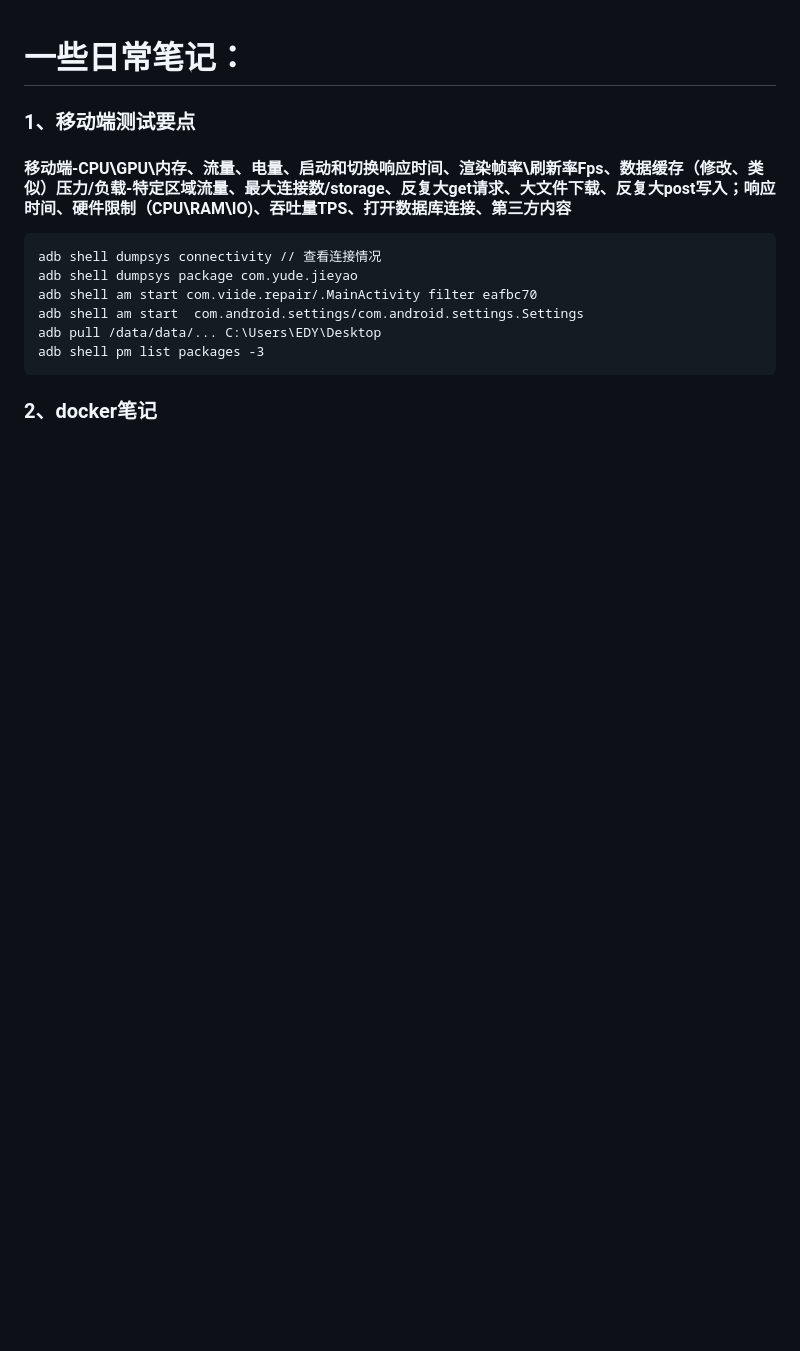
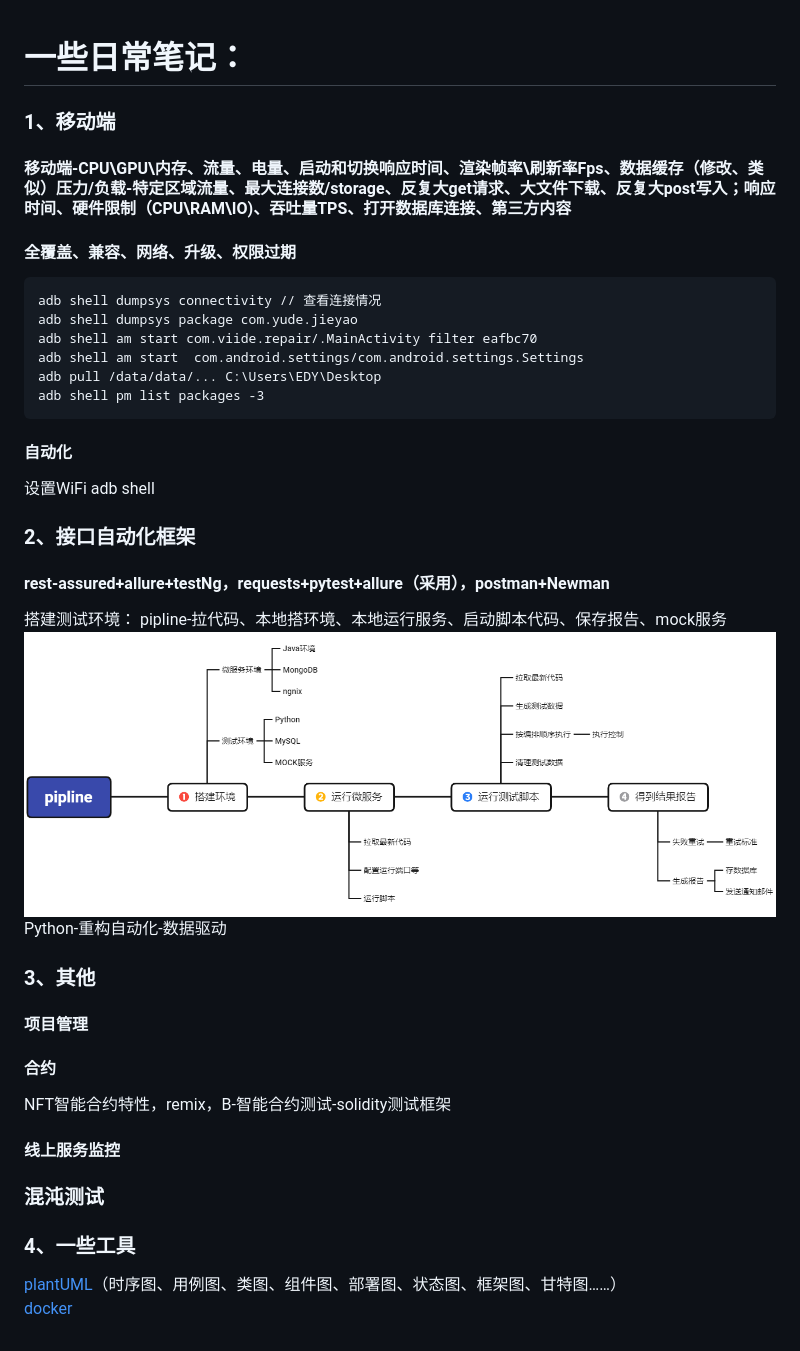
Before and after one commit to Nicoleliu1205/localAll, a Markdown page: notes.md, the part around the change. Rendered like a GitHub page; pictures changed too: .notes_images/5f2d8c36.png (added); blank space fills up the shorter version.

Commit message:
edit notes

```diff
--- a/notes.md
+++ b/notes.md
@@ -1,12 +1,34 @@
  # 一些日常笔记：
-### 1、移动端测试要点
+### 1、移动端
 #### 移动端-CPU\GPU\内存、流量、电量、启动和切换响应时间、渲染帧率\刷新率Fps、数据缓存（修改、类似）压力/负载-特定区域流量、最大连接数/storage、反复大get请求、大文件下载、反复大post写入；响应时间、硬件限制（CPU\RAM\IO)、吞吐量TPS、打开数据库连接、第三方内容
+#### 全覆盖、兼容、网络、升级、权限过期
+
     adb shell dumpsys connectivity // 查看连接情况
     adb shell dumpsys package com.yude.jieyao
     adb shell am start com.viide.repair/.MainActivity filter eafbc70
     adb shell am start  com.android.settings/com.android.settings.Settings
     adb pull /data/data/... C:\Users\EDY\Desktop
     adb shell pm list packages -3
+#### 自动化
+设置WiFi
+adb shell
 
-### 2、docker笔记
-####
+### 2、接口自动化框架
+#### rest-assured+allure+testNg，requests+pytest+allure（采用），postman+Newman
+搭建测试环境：
+pipline-拉代码、本地搭环境、本地运行服务、启动脚本代码、保存报告、mock服务
+![](.notes_images/5f2d8c36.png)
+Python-重构自动化-数据驱动
+
+
+
+### 3、其他
+#### 项目管理
+#### 合约
+NFT智能合约特性，remix，B-智能合约测试-solidity测试框架
+#### 线上服务监控
+### 混沌测试
+
+### 4、一些工具
+[plantUML](https://plantuml.com/zh/starting)（时序图、用例图、类图、组件图、部署图、状态图、框架图、甘特图……）
+[docker](https://www.coonote.com/docker/docker-common-commands.html)
```
Also changed, not shown: WebCrawler/爬虫说明.md (+11 -14 lines).
